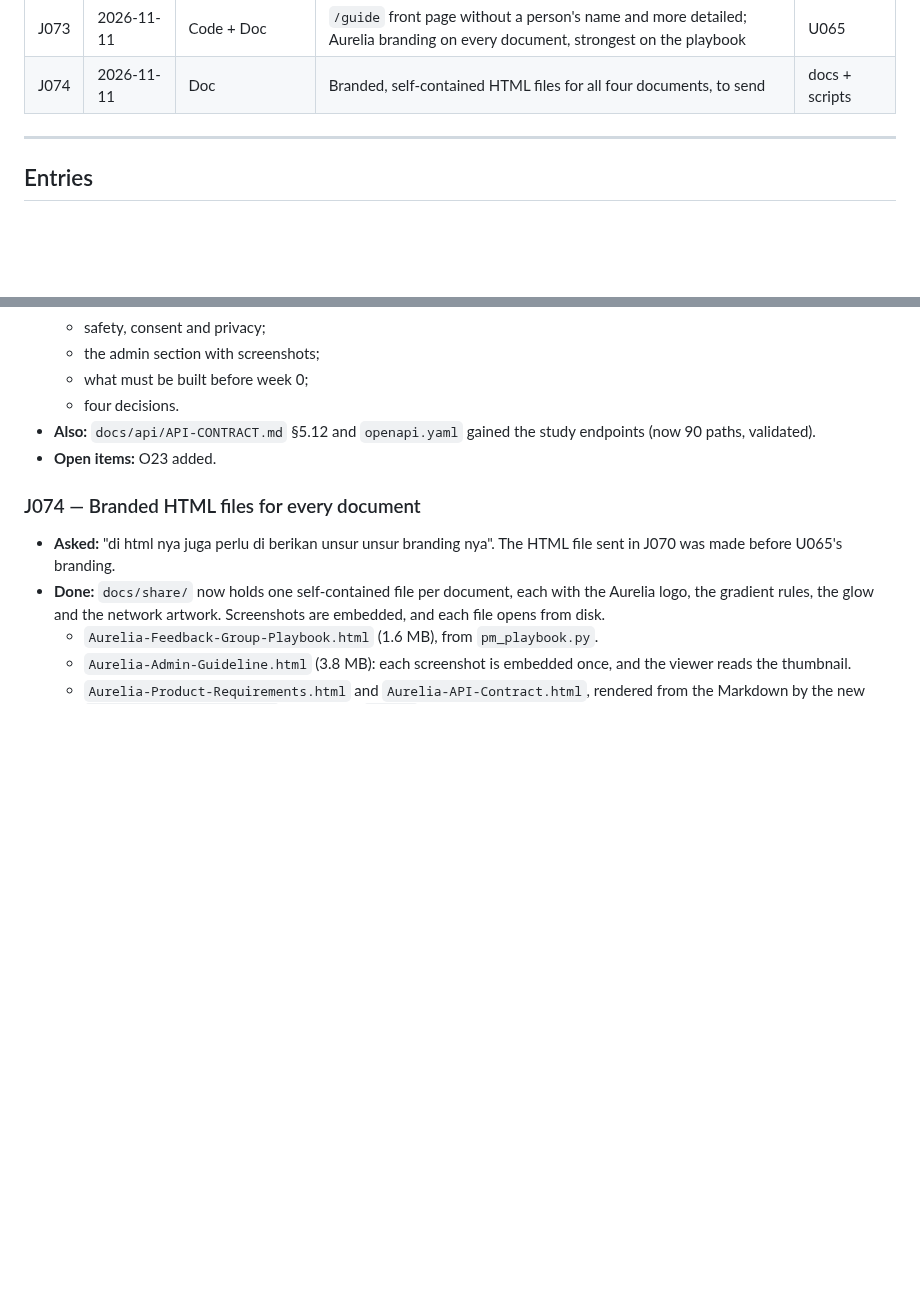
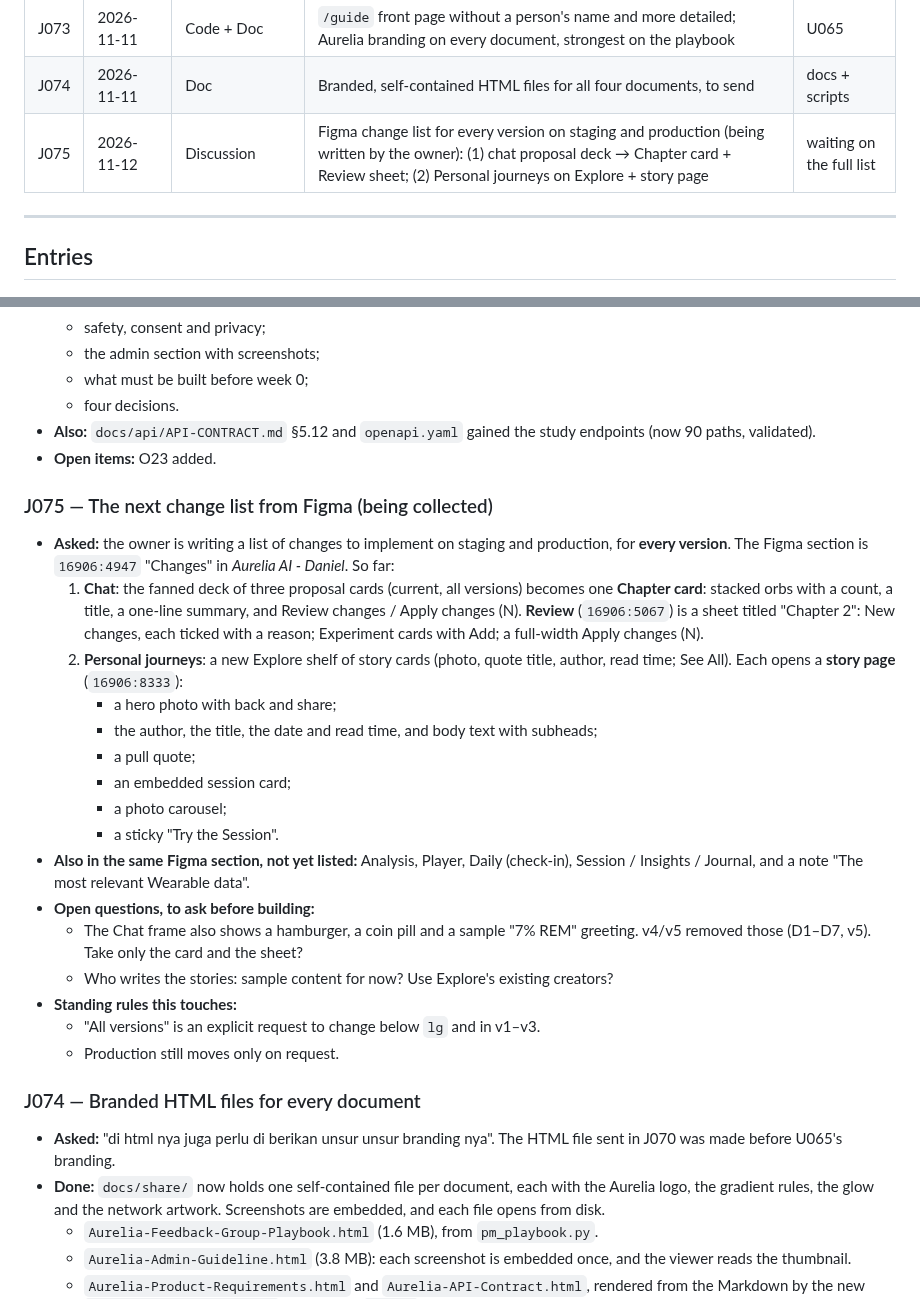
Before and after one commit to sandmanz26/aureliamobile, a Markdown page: docs/WORK-JOURNAL.md, 2 parts joined by grey strips. GitHub-like rendering; blank space fills up the shorter version.

Commit message:
Docs: J075, the Figma change list being collected
Co-Authored-By: Claude Opus 5.5 <noreply@anthropic.com>
Claude-Session: https://claude.ai/code/session_01Je1v64McNyB6XEu6gFgM4C

```diff
--- a/docs/WORK-JOURNAL.md
+++ b/docs/WORK-JOURNAL.md
@@ -132,6 +132,7 @@ transcript and the update log. Everything from J018 on was written at the time.
 | J072 | 2026-11-11 | Question | What Eugene asked for, and whether it needs admin features (it does; they exist on sample data) | — |
 | J073 | 2026-11-11 | Code + Doc | `/guide` front page without a person's name and more detailed; Aurelia branding on every document, strongest on the playbook | U065 |
 | J074 | 2026-11-11 | Doc | Branded, self-contained HTML files for all four documents, to send | docs + scripts |
+| J075 | 2026-11-12 | Discussion | Figma change list for every version on staging and production (being written by the owner): (1) chat proposal deck → Chapter card + Review sheet; (2) Personal journeys on Explore + story page | waiting on the full list |
 
 ---
 
@@ -727,6 +728,24 @@ transcript and the update log. Everything from J018 on was written at the time.
 - **Also:** `docs/api/API-CONTRACT.md` §5.12 and `openapi.yaml` gained the study endpoints (now 90 paths, validated).
 - **Open items:** O23 added.
 
+### J075 — The next change list from Figma (being collected)
+- **Asked:** the owner is writing a list of changes to implement on staging and production, for **every version**. The Figma section is `16906:4947` "Changes" in *Aurelia AI - Daniel*. So far:
+  1. **Chat**: the fanned deck of three proposal cards (current, all versions) becomes one **Chapter card**: stacked orbs with a count, a title, a one-line summary, and Review changes / Apply changes (N). **Review** (`16906:5067`) is a sheet titled "Chapter 2": New changes, each ticked with a reason; Experiment cards with Add; a full-width Apply changes (N).
+  2. **Personal journeys**: a new Explore shelf of story cards (photo, quote title, author, read time; See All). Each opens a **story page** (`16906:8333`):
+     - a hero photo with back and share;
+     - the author, the title, the date and read time, and body text with subheads;
+     - a pull quote;
+     - an embedded session card;
+     - a photo carousel;
+     - a sticky "Try the Session".
+- **Also in the same Figma section, not yet listed:** Analysis, Player, Daily (check-in), Session / Insights / Journal, and a note "The most relevant Wearable data".
+- **Open questions, to ask before building:**
+  - The Chat frame also shows a hamburger, a coin pill and a sample "7% REM" greeting. v4/v5 removed those (D1–D7, v5). Take only the card and the sheet?
+  - Who writes the stories: sample content for now? Use Explore's existing creators?
+- **Standing rules this touches:**
+  - "All versions" is an explicit request to change below `lg` and in v1–v3.
+  - Production still moves only on request.
+
 ### J074 — Branded HTML files for every document
 - **Asked:** "di html nya juga perlu di berikan unsur unsur branding nya". The HTML file sent in J070 was made before U065's branding.
 - **Done:** `docs/share/` now holds one self-contained file per document, each with the Aurelia logo, the gradient rules, the glow and the network artwork. Screenshots are embedded, and each file opens from disk.
```
